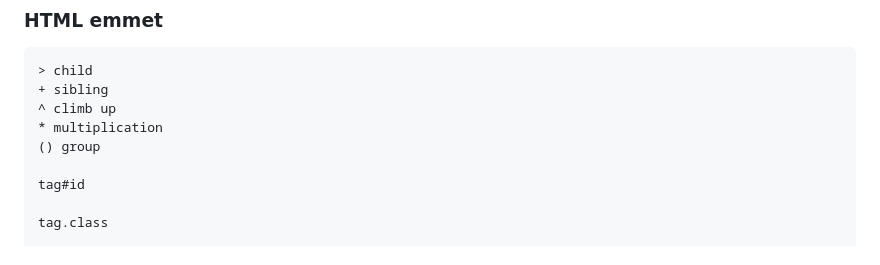
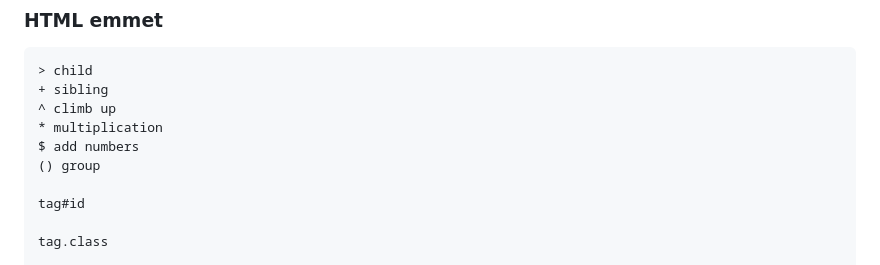
Before and after one commit to HusniddinEgamberdiyev07/UdemyWebCourse, a Markdown page: htmlCssWeb.md, the part around the change. Drawn GitHub-style.

Commit message:
html emmet $

```diff
--- a/htmlCssWeb.md
+++ b/htmlCssWeb.md
@@ -222,6 +222,7 @@ It helps search engines and screen readers. It will make your code more easier t
 + sibling
 ^ climb up
 * multiplication
+$ add numbers
 () group
 
 tag#id
```
